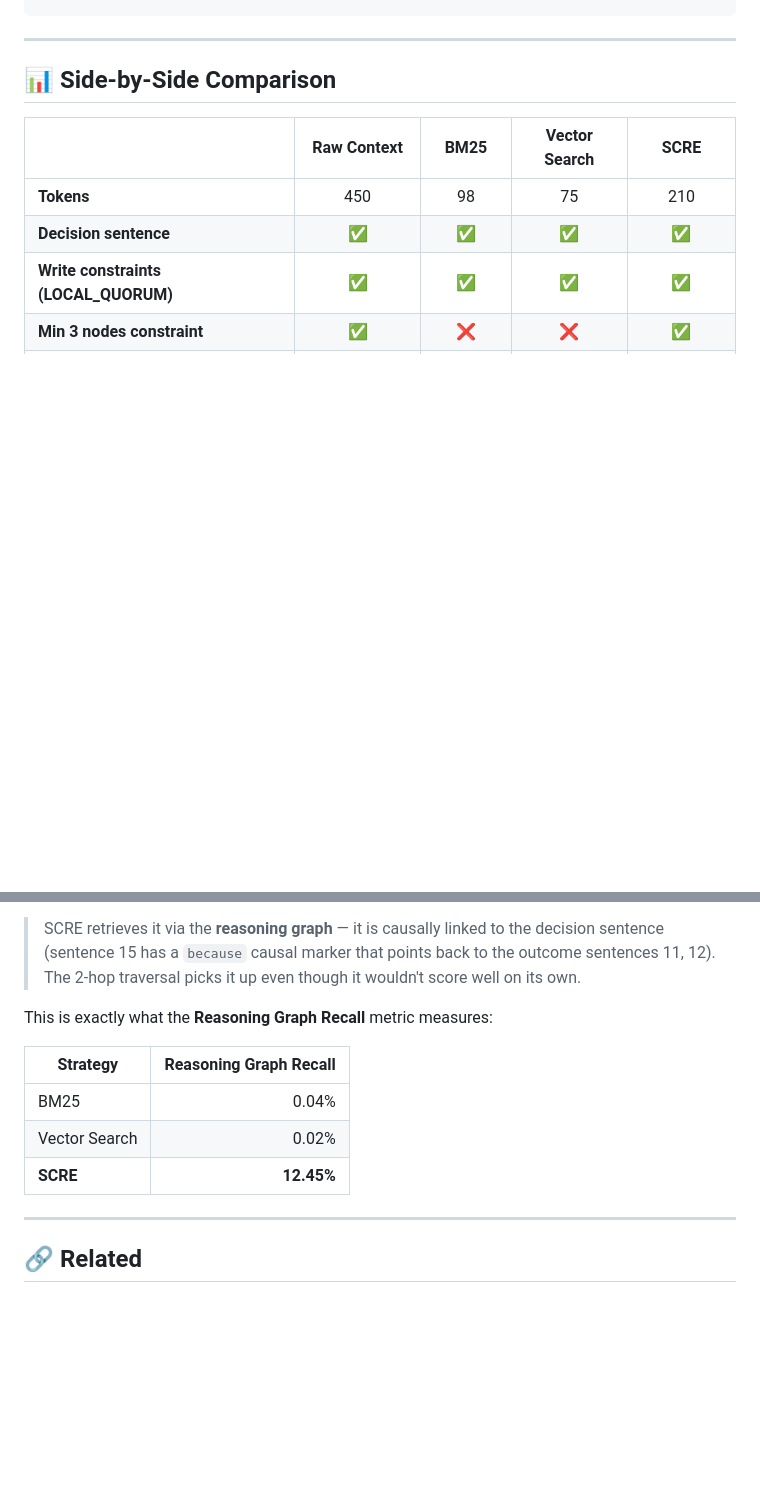
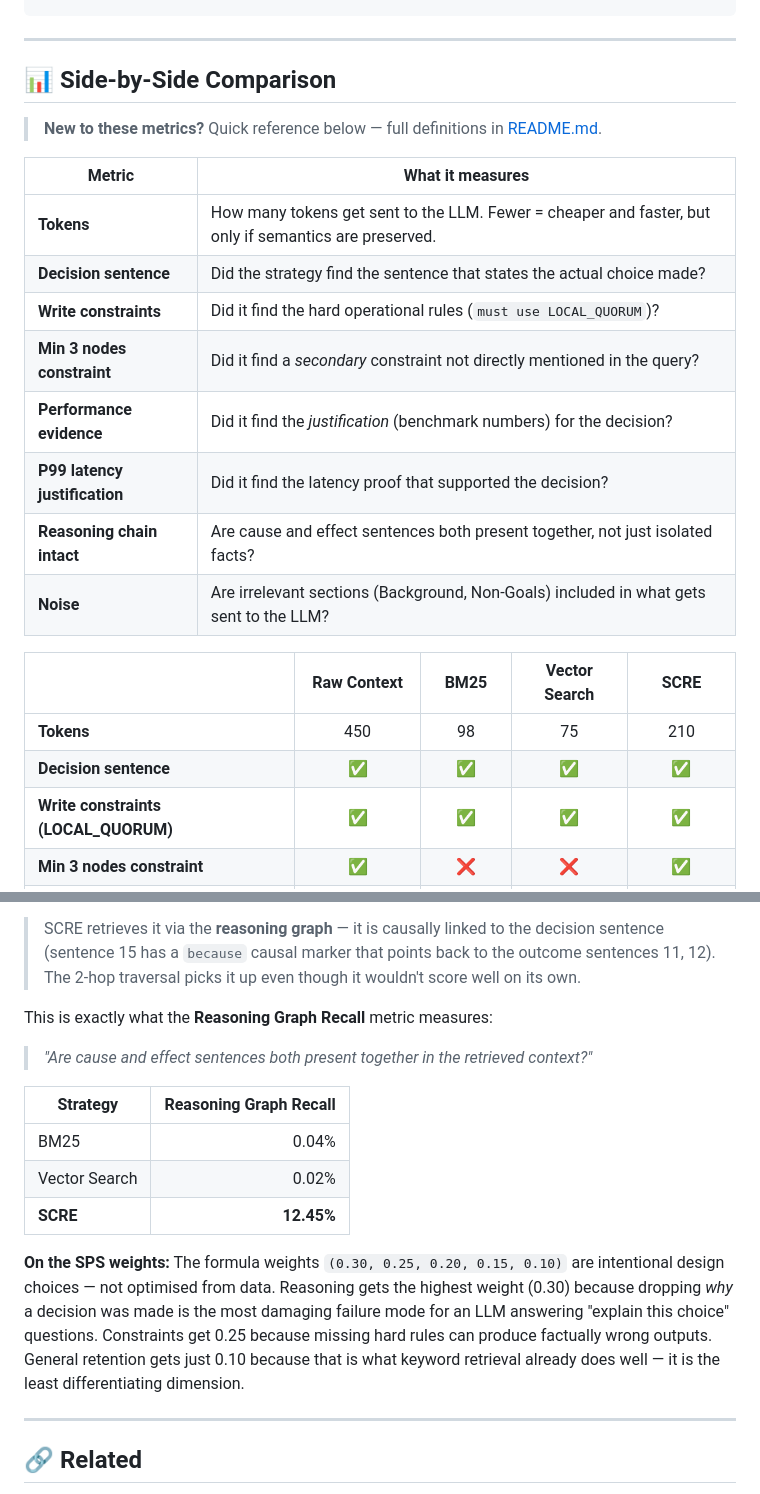
Before and after one commit to aparajithguha/Sentence_Level_Context_Reduction_Engine, a Markdown page: WORKFLOW_EXAMPLE.md, 2 parts joined by grey strips. Rendered like a GitHub page; blank space fills up the shorter version.

```diff
--- a/WORKFLOW_EXAMPLE.md
+++ b/WORKFLOW_EXAMPLE.md
@@ -397,6 +397,19 @@ Sentences selected: 11 of 26
 
 ## 📊 Side-by-Side Comparison
 
+> **New to these metrics?** Quick reference below — full definitions in [README.md](README.md).
+
+| Metric | What it measures |
+|--------|-----------------|
+| **Tokens** | How many tokens get sent to the LLM. Fewer = cheaper and faster, but only if semantics are preserved. |
+| **Decision sentence** | Did the strategy find the sentence that states the actual choice made? |
+| **Write constraints** | Did it find the hard operational rules (`must use LOCAL_QUORUM`)? |
+| **Min 3 nodes constraint** | Did it find a *secondary* constraint not directly mentioned in the query? |
+| **Performance evidence** | Did it find the *justification* (benchmark numbers) for the decision? |
+| **P99 latency justification** | Did it find the latency proof that supported the decision? |
+| **Reasoning chain intact** | Are cause and effect sentences both present together, not just isolated facts? |
+| **Noise** | Are irrelevant sections (Background, Non-Goals) included in what gets sent to the LLM? |
+
 | | Raw Context | BM25 | Vector Search | **SCRE** |
 |--|:-----------:|:----:|:-------------:|:--------:|
 | **Tokens** | 450 | 98 | 75 | 210 |
@@ -423,12 +436,15 @@ The critical difference for this query:
 > SCRE retrieves it via the **reasoning graph** — it is causally linked to the decision sentence (sentence 15 has a `because` causal marker that points back to the outcome sentences 11, 12). The 2-hop traversal picks it up even though it wouldn't score well on its own.
 
 This is exactly what the **Reasoning Graph Recall** metric measures:
+> *"Are cause and effect sentences both present together in the retrieved context?"*
 
 | Strategy | Reasoning Graph Recall |
 |----------|----------------------:|
 | BM25 | 0.04% |
 | Vector Search | 0.02% |
 | **SCRE** | **12.45%** |
+
+**On the SPS weights:** The formula weights `(0.30, 0.25, 0.20, 0.15, 0.10)` are intentional design choices — not optimised from data. Reasoning gets the highest weight (0.30) because dropping *why* a decision was made is the most damaging failure mode for an LLM answering "explain this choice" questions. Constraints get 0.25 because missing hard rules can produce factually wrong outputs. General retention gets just 0.10 because that is what keyword retrieval already does well — it is the least differentiating dimension.
 
 ---
 
```
Also changed, not shown: README.md (+18 -0 lines).
